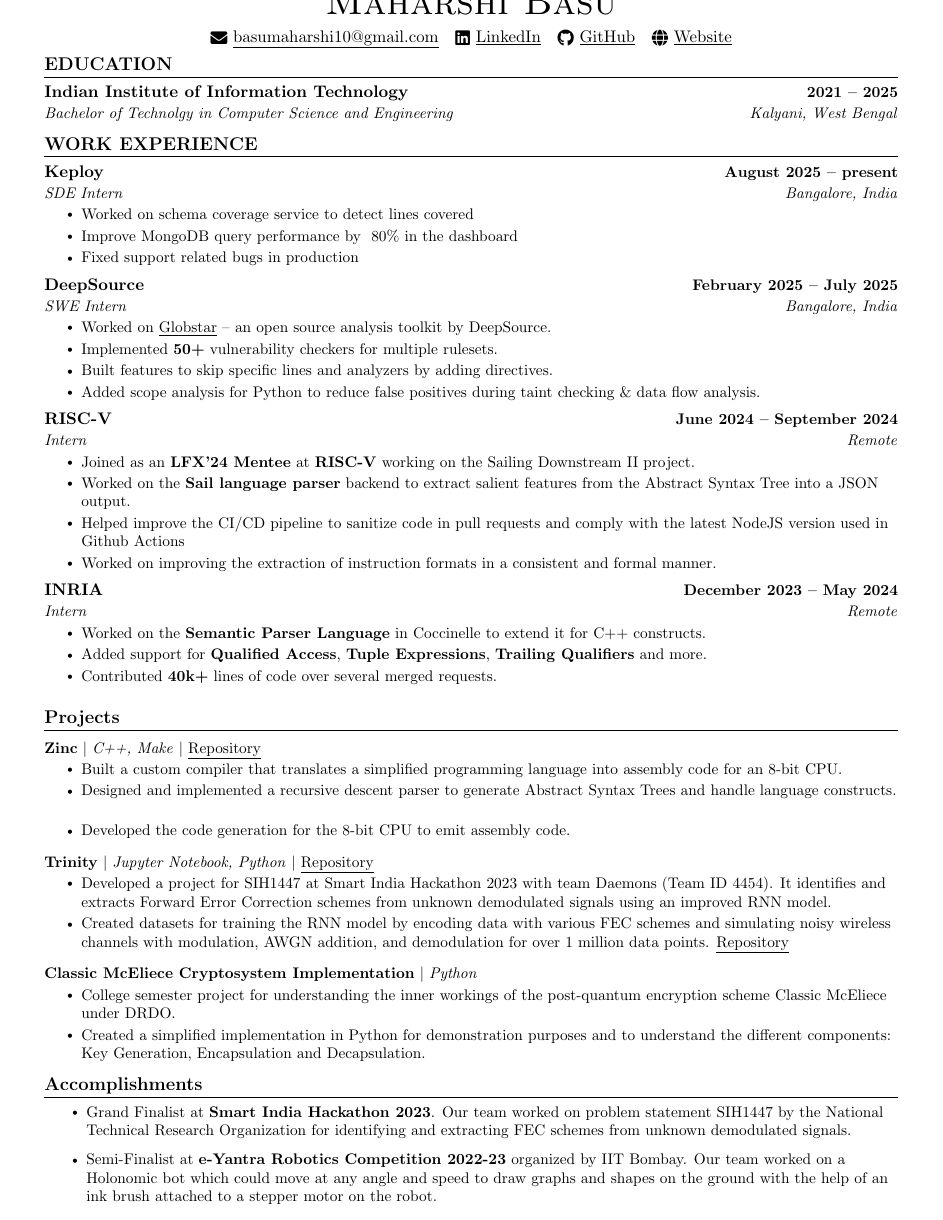
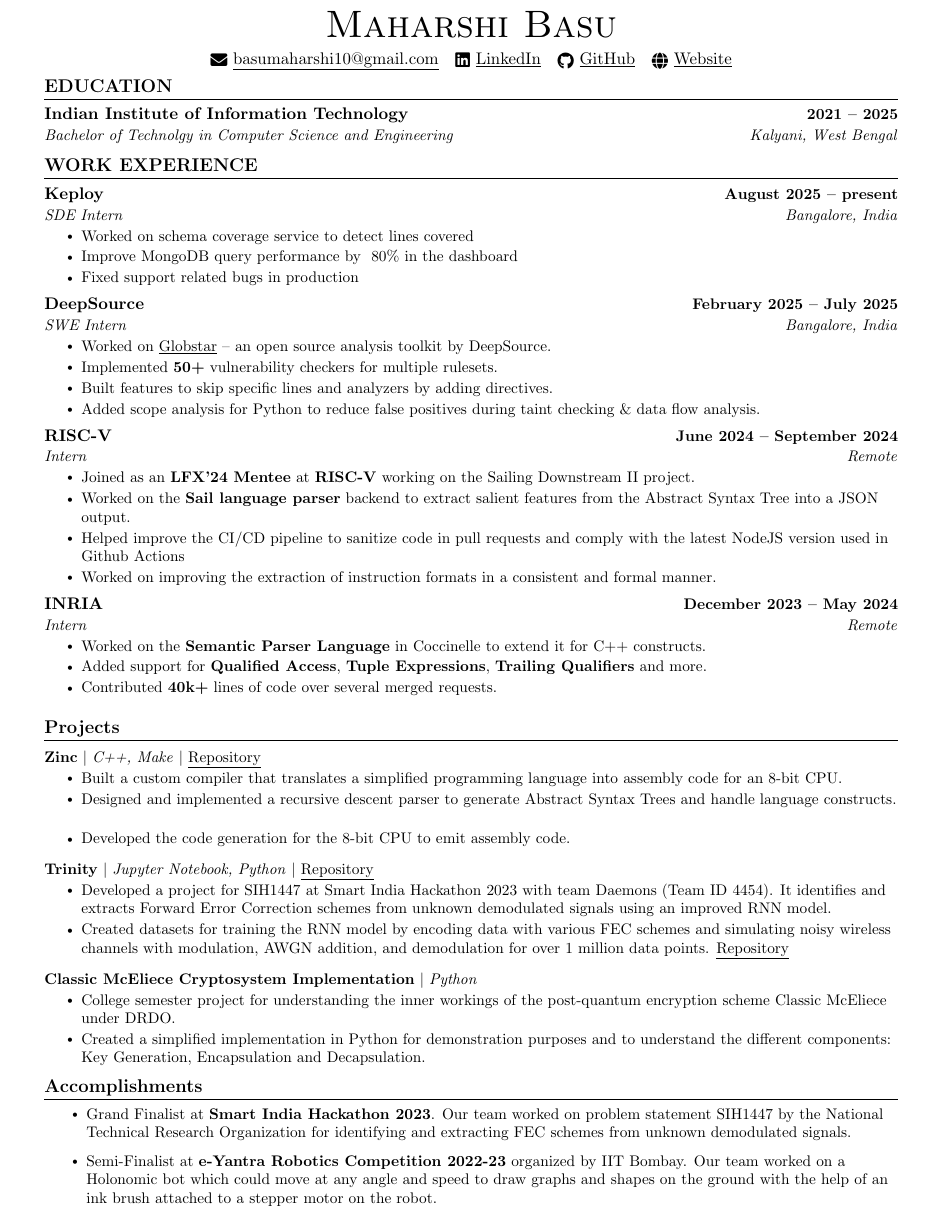
Before and after one commit to MashyBasker/resume, a LaTeX CV (resume.tex): page 1 of 2. Compiled offline with pdfLaTeX.

Commit message:
fix margins
Signed-off-by: Maharshi Basu <basumaharshi10@gmail.com>

```diff
--- a/resume.tex
+++ b/resume.tex
@@ -10,7 +10,7 @@
 \usepackage[
     letterpaper,
     margin=0.5in,
-    top=0.3in,
+    top=0.5in,
     bottom=0.5in
 ]{geometry}
 \usepackage{titlesec}
```
